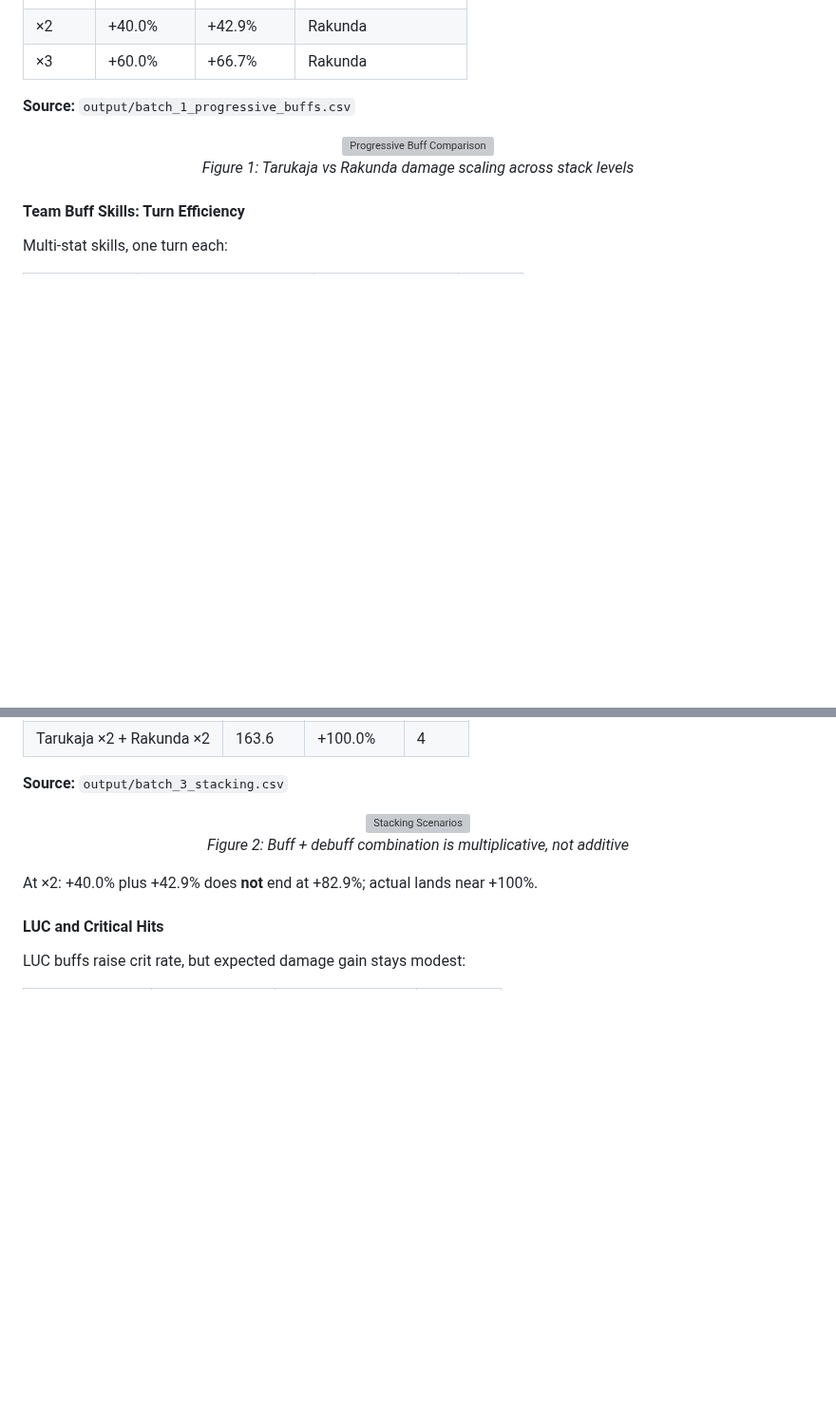
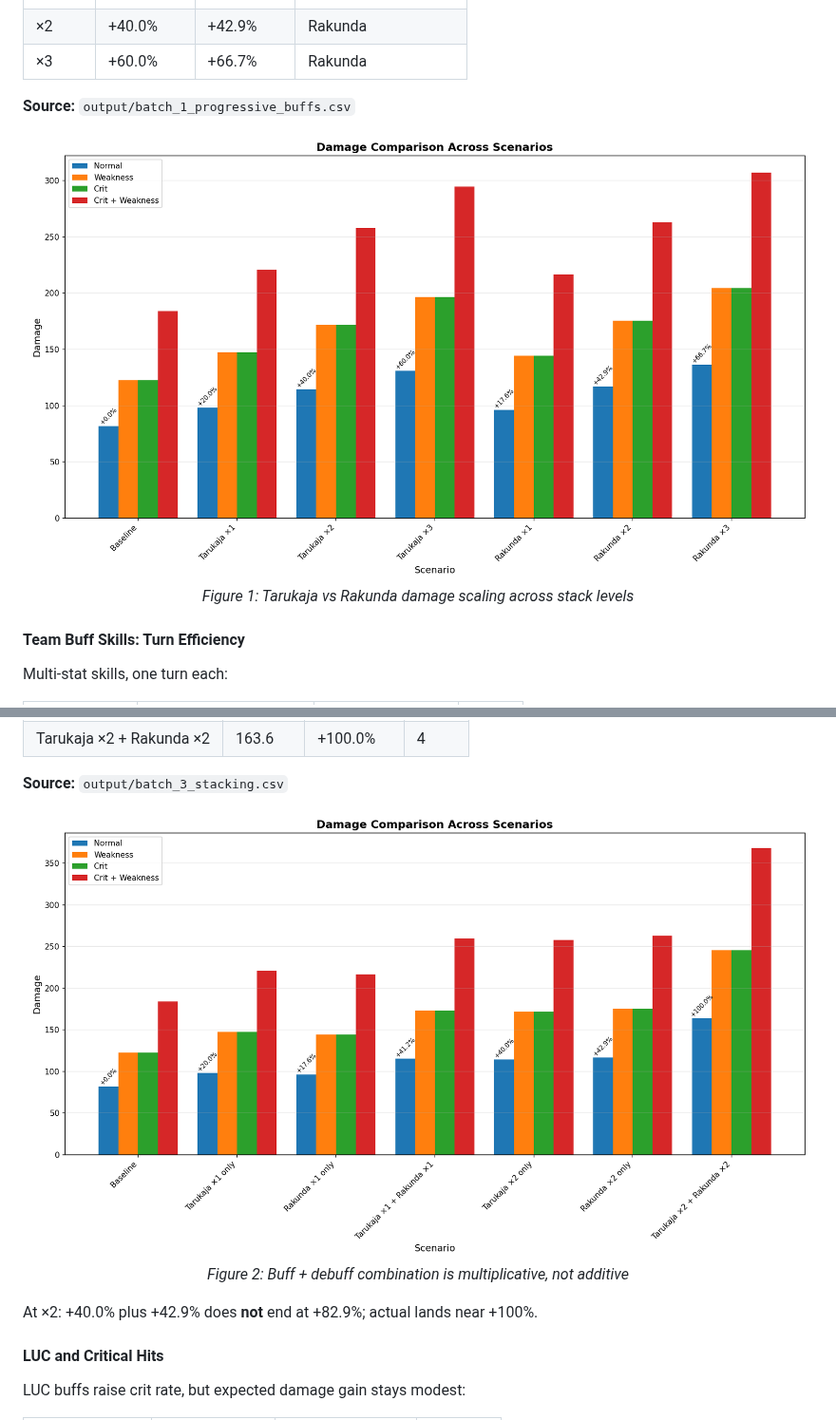
Before and after one commit to tgr-wjya/smtv-simulator, a Markdown page: README.md, 2 parts joined by grey strips. Shown at 95% size. Rendered like a GitHub page; pictures changed too: docs/images/batch_1_scenario_comparison.png (added), docs/images/batch_3_scenario_comparison.png (added); blank space fills up the shorter version; grey boxes are pictures that could not be loaded.

Commit message:
docs: fix readme image paths
Images were in gitignored output folder.

```diff
--- a/README.md
+++ b/README.md
@@ -93,7 +93,7 @@ At stack ×2 and ×3, Rakunda wins:
 **Source:** `output/batch_1_progressive_buffs.csv`
 
 <div align="center">
-  <img src="output/batch_1_scenario_comparison.png" alt="Progressive Buff Comparison">
+  <img src="docs/images/batch_1_scenario_comparison.png" alt="Progressive Buff Comparison">
   <p><em>Figure 1: Tarukaja vs Rakunda damage scaling across stack levels</em></p>
 </div>
 
@@ -126,7 +126,7 @@ Combined buffs+debuffs scale multiplicatively:
 **Source:** `output/batch_3_stacking.csv`
 
 <div align="center">
-  <img src="output/batch_3_scenario_comparison.png" alt="Stacking Scenarios">
+  <img src="docs/images/batch_3_scenario_comparison.png" alt="Stacking Scenarios">
   <p><em>Figure 2: Buff + debuff combination is multiplicative, not additive</em></p>
 </div>
 
```
Also changed, not shown: other parts of README.md (+1 -1 lines), docs/images/batch_4_luc_medium_scenario_comparison.png (added), 1 other file.
